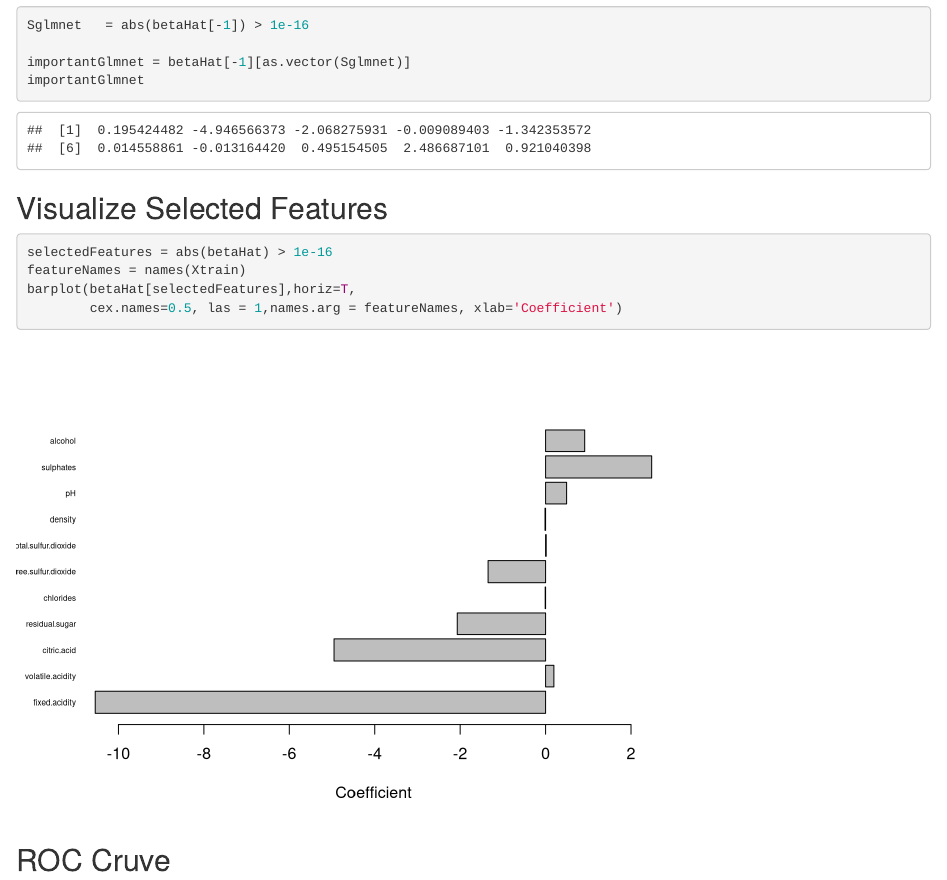
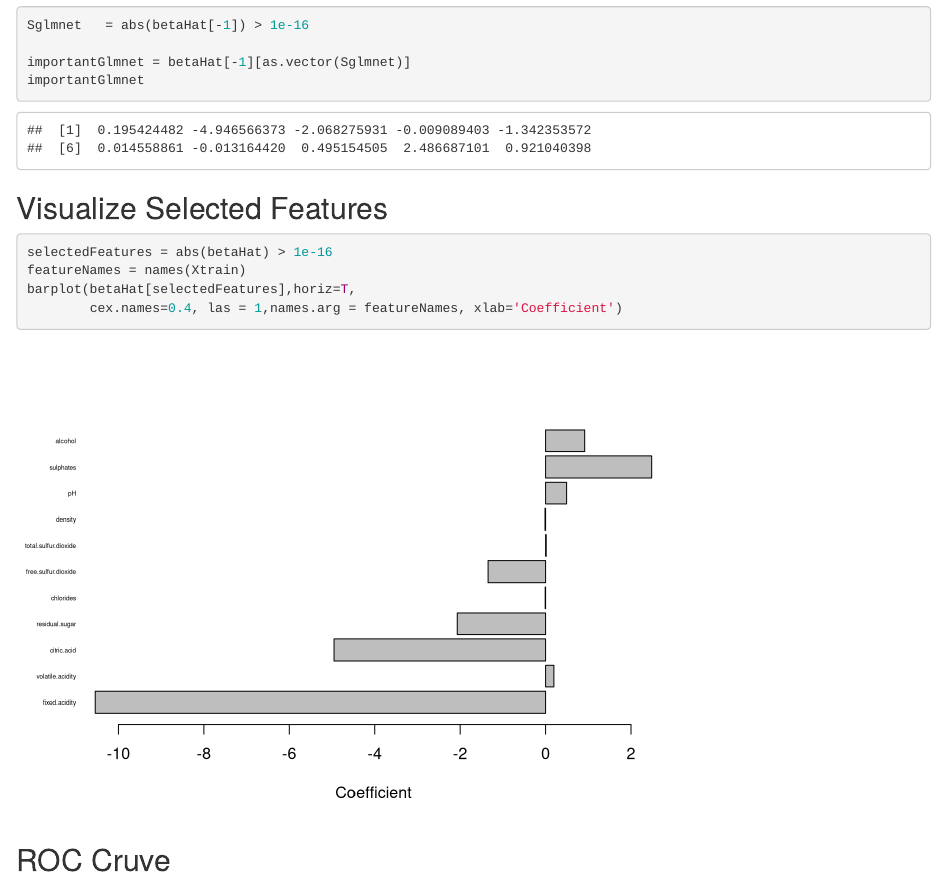
Before and after one commit to isaacke9/Wine-Quality-Prediction, an R Markdown document (Isaac-Code/654-lasso.rmd): the page in a window 1100 px wide, from 8840 px down. Rendered offline with R 4.5, knitr and Pandoc, with nearby package versions.

Commit message:
update plots

````diff
--- a/Isaac-Code/654-lasso.rmd
+++ b/Isaac-Code/654-lasso.rmd
@@ -160,7 +160,7 @@ importantGlmnet
 selectedFeatures = abs(betaHat) > 1e-16
 featureNames = names(Xtrain)
 barplot(betaHat[selectedFeatures],horiz=T,
-        cex.names=0.5, las = 1,names.arg = featureNames, xlab='Coefficient')
+        cex.names=0.4, las = 1,names.arg = featureNames, xlab='Coefficient')
 ```
 
 
````
Also changed, not shown: Isaac-Code/654-elastic-net.rmd (+1 -0 lines).
